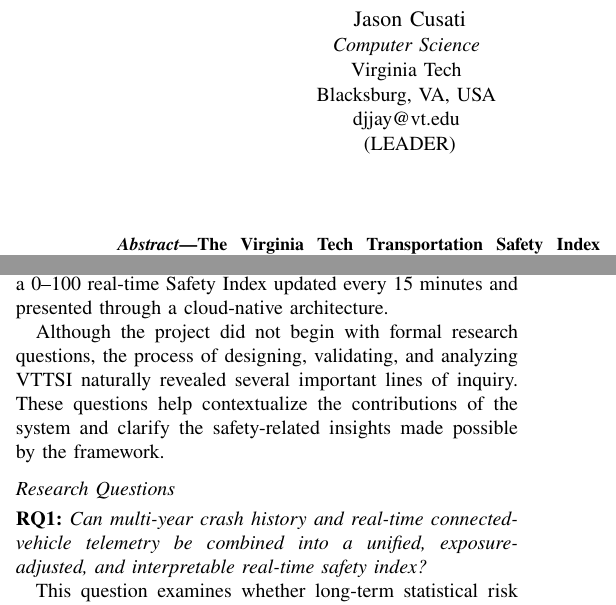
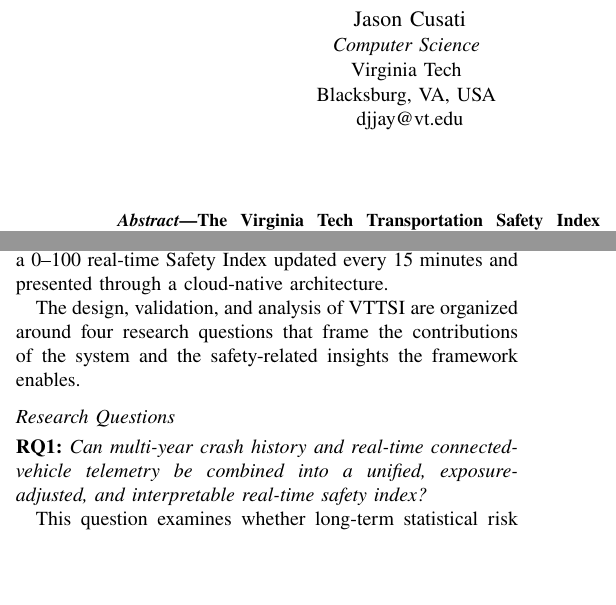
Before and after one commit to Ulrixon/cs6604-trafficsafety, a LaTeX paper (files/conference_101719.tex): two parts of the columns of page 1 of 20, joined at a grey line, cut so that both start at the same text, the shorter picture padded with empty space. Compiled offline with pdfLaTeX; a missing font is replaced by an installed copy or a similar font; a LaTeX package or settings file that is missing is left out.

Commit message:
docs(paper): preprint polish — drop LEADER tag and class-report framing
- Remove the "(LEADER)" course-roster marker from the author block
- Reframe the intro RQ lead-in: present RQ1-RQ4 as the paper's
  research questions rather than questions that "naturally revealed"
  themselves, removing a class-report tell while keeping the RQ
  structure (still answered in Results)

Verified: clean latexmk build, 0 undefined refs/citations, 19 pp.

Co-Authored-By: Claude Opus 4.8 (1M context) <noreply@anthropic.com>

```diff
--- a/files/conference_101719.tex
+++ b/files/conference_101719.tex
@@ -51,8 +51,7 @@
 \author{\IEEEauthorblockN{Jason Cusati}
 \IEEEauthorblockA{\textit{Computer Science} \\
 Virginia Tech \\ Blacksburg, VA, USA \\
-djjay@vt.edu \\
-(LEADER)}
+djjay@vt.edu}
 \and
 \IEEEauthorblockN{Cheng-Shun Chuang}
 \IEEEauthorblockA{ \textit{Computer Science} \\
@@ -130,10 +129,9 @@
 Safety Index updated every 15 minutes and presented through a cloud-native
 architecture.
 
-Although the project did not begin with formal research questions, the process of
-designing, validating, and analyzing VTTSI naturally revealed several important lines
-of inquiry. These questions help contextualize the contributions of the system and
-clarify the safety-related insights made possible by the framework.
+The design, validation, and analysis of VTTSI are organized around four research
+questions that frame the contributions of the system and the safety-related insights
+the framework enables.
 
 \subsection*{Research Questions}
 
```
